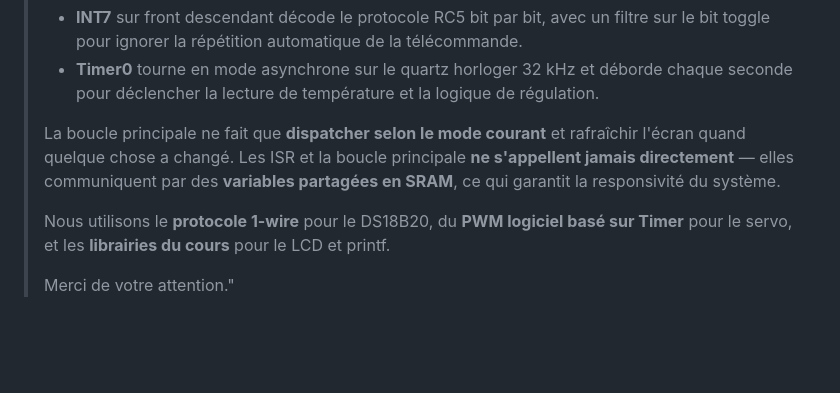
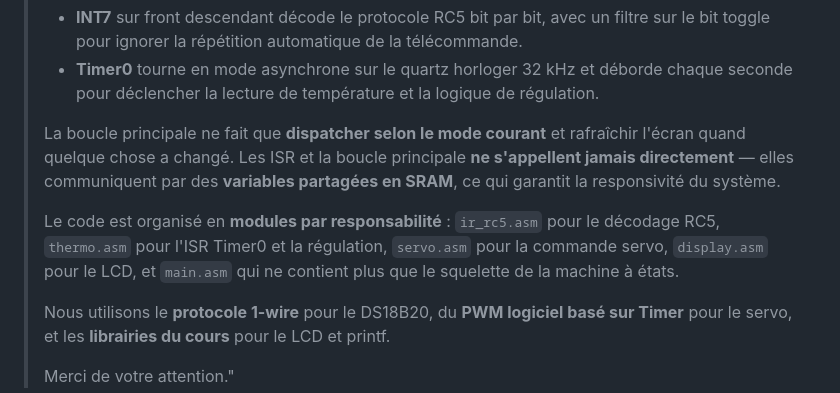
Before and after one commit to ri-ru/microcontroller-greenhouse, a Markdown page: video_script.md, the part around the change. GitHub-like rendering; blank space fills up the shorter version.

```diff
--- a/video_script.md
+++ b/video_script.md
@@ -70,6 +70,8 @@
 >
 > La boucle principale ne fait que **dispatcher selon le mode courant** et rafraîchir l'écran quand quelque chose a changé. Les ISR et la boucle principale **ne s'appellent jamais directement** — elles communiquent par des **variables partagées en SRAM**, ce qui garantit la responsivité du système.
 >
+> Le code est organisé en **modules par responsabilité** : `ir_rc5.asm` pour le décodage RC5, `thermo.asm` pour l'ISR Timer0 et la régulation, `servo.asm` pour la commande servo, `display.asm` pour le LCD, et `main.asm` qui ne contient plus que le squelette de la machine à états.
+>
 > Nous utilisons le **protocole 1-wire** pour le DS18B20, du **PWM logiciel basé sur Timer** pour le servo, et les **librairies du cours** pour le LCD et printf.
 >
 > Merci de votre attention."
```
Also changed, not shown: CHANGES.md (+23 -1 lines), REPORT.md (+22 -13 lines).
